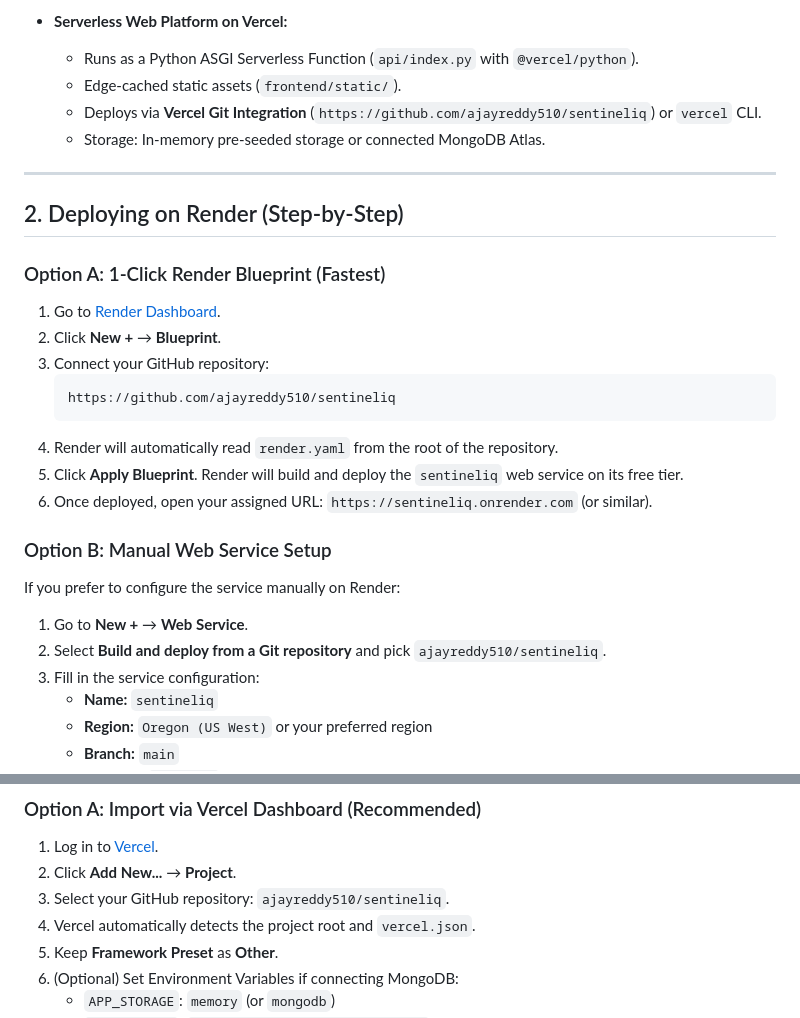
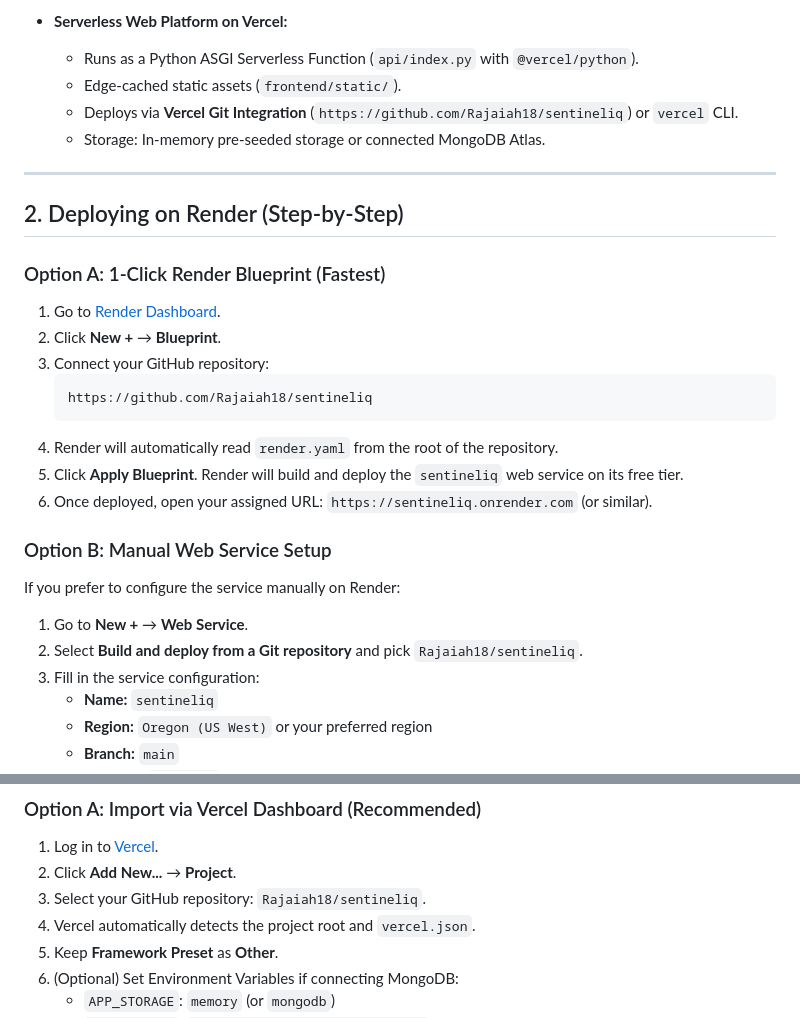
Before and after one commit to Rajaiah18/sentineliq, a Markdown page: docs/deployment.md, 2 parts joined by grey strips. GitHub-like rendering.

````diff
--- a/docs/deployment.md
+++ b/docs/deployment.md
@@ -17,7 +17,7 @@ SentinelIQ is a Python-first, FastAPI-powered enterprise application designed fo
 - **Serverless Web Platform on Vercel:**
   - Runs as a Python ASGI Serverless Function (`api/index.py` with `@vercel/python`).
   - Edge-cached static assets (`frontend/static/`).
-  - Deploys via **Vercel Git Integration** (`https://github.com/ajayreddy510/sentineliq`) or `vercel` CLI.
+  - Deploys via **Vercel Git Integration** (`https://github.com/Rajaiah18/sentineliq`) or `vercel` CLI.
   - Storage: In-memory pre-seeded storage or connected MongoDB Atlas.
 
 ---
@@ -30,7 +30,7 @@ SentinelIQ is a Python-first, FastAPI-powered enterprise application designed fo
 2. Click **New +** &rarr; **Blueprint**.
 3. Connect your GitHub repository:
    ```text
-   https://github.com/ajayreddy510/sentineliq
+   https://github.com/Rajaiah18/sentineliq
    ```
 4. Render will automatically read `render.yaml` from the root of the repository.
 5. Click **Apply Blueprint**. Render will build and deploy the `sentineliq` web service on its free tier.
@@ -40,7 +40,7 @@ SentinelIQ is a Python-first, FastAPI-powered enterprise application designed fo
 
 If you prefer to configure the service manually on Render:
 1. Go to **New +** &rarr; **Web Service**.
-2. Select **Build and deploy from a Git repository** and pick `ajayreddy510/sentineliq`.
+2. Select **Build and deploy from a Git repository** and pick `Rajaiah18/sentineliq`.
 3. Fill in the service configuration:
    - **Name:** `sentineliq`
    - **Region:** `Oregon (US West)` or your preferred region
@@ -69,7 +69,7 @@ If you prefer to configure the service manually on Render:
 
 1. Log in to [Vercel](https://vercel.com).
 2. Click **Add New...** &rarr; **Project**.
-3. Select your GitHub repository: `ajayreddy510/sentineliq`.
+3. Select your GitHub repository: `Rajaiah18/sentineliq`.
 4. Vercel automatically detects the project root and `vercel.json`.
 5. Keep **Framework Preset** as **Other**.
 6. (Optional) Set Environment Variables if connecting MongoDB:
````
Also changed, not shown: README.md (+6 -6 lines).
